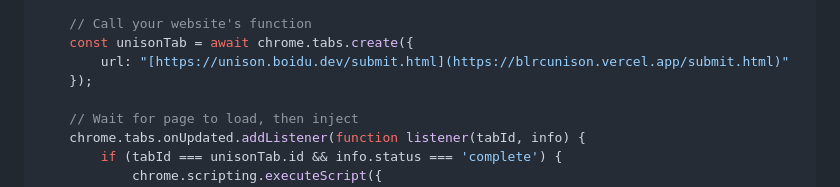
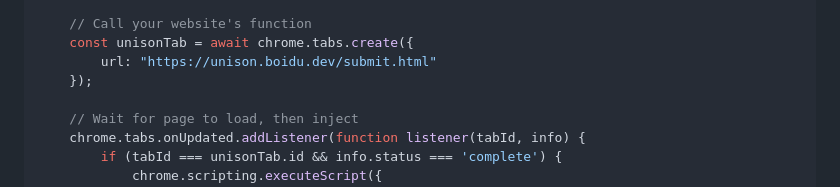
Before and after one commit to DarkForceFREEFIRE/unison-web, a Markdown page: README.md, the part around the change. Rendered like a GitHub page.

```diff
--- a/README.md
+++ b/README.md
@@ -75,7 +75,7 @@ async function uploadToUnison(youtubeUrl) {
 
     // Call your website's function
     const unisonTab = await chrome.tabs.create({
-        url: "[https://unison.boidu.dev/submit.html](https://blrcunison.vercel.app/submit.html)"
+        url: "https://unison.boidu.dev/submit.html"
     });
 
     // Wait for page to load, then inject
```
